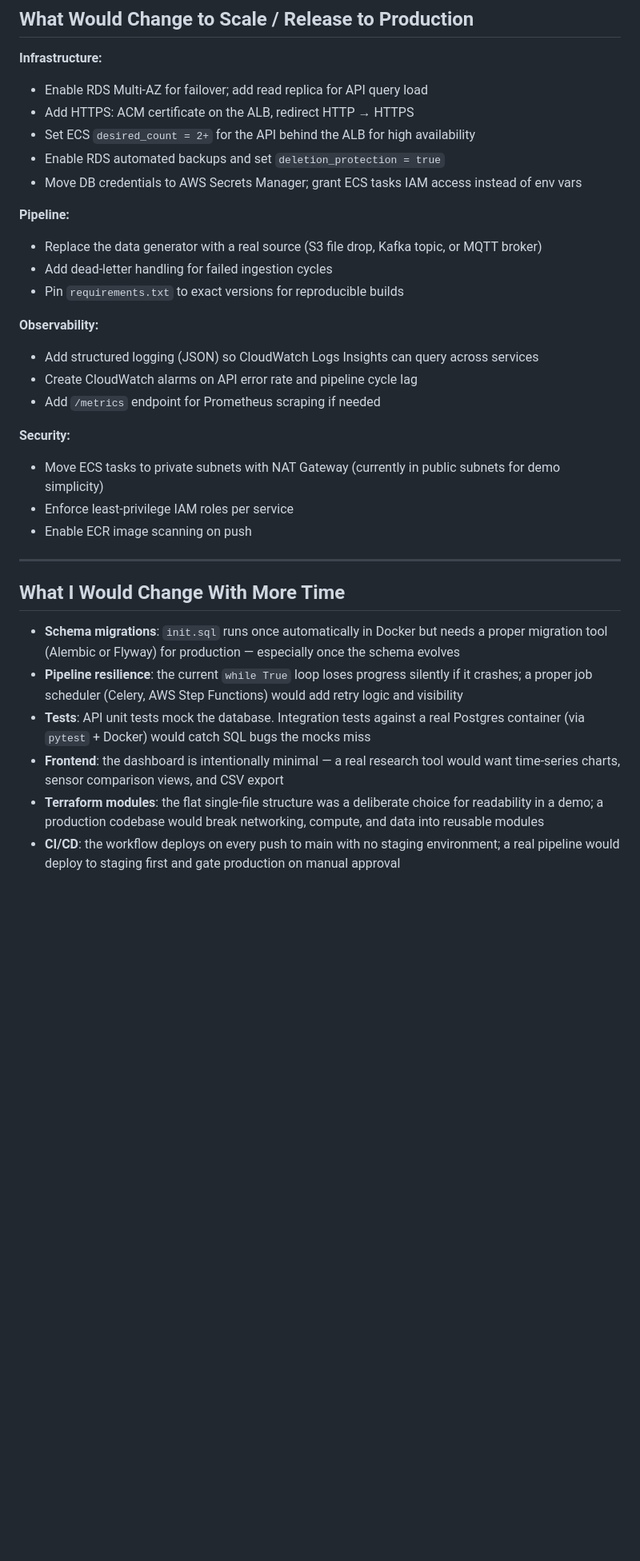
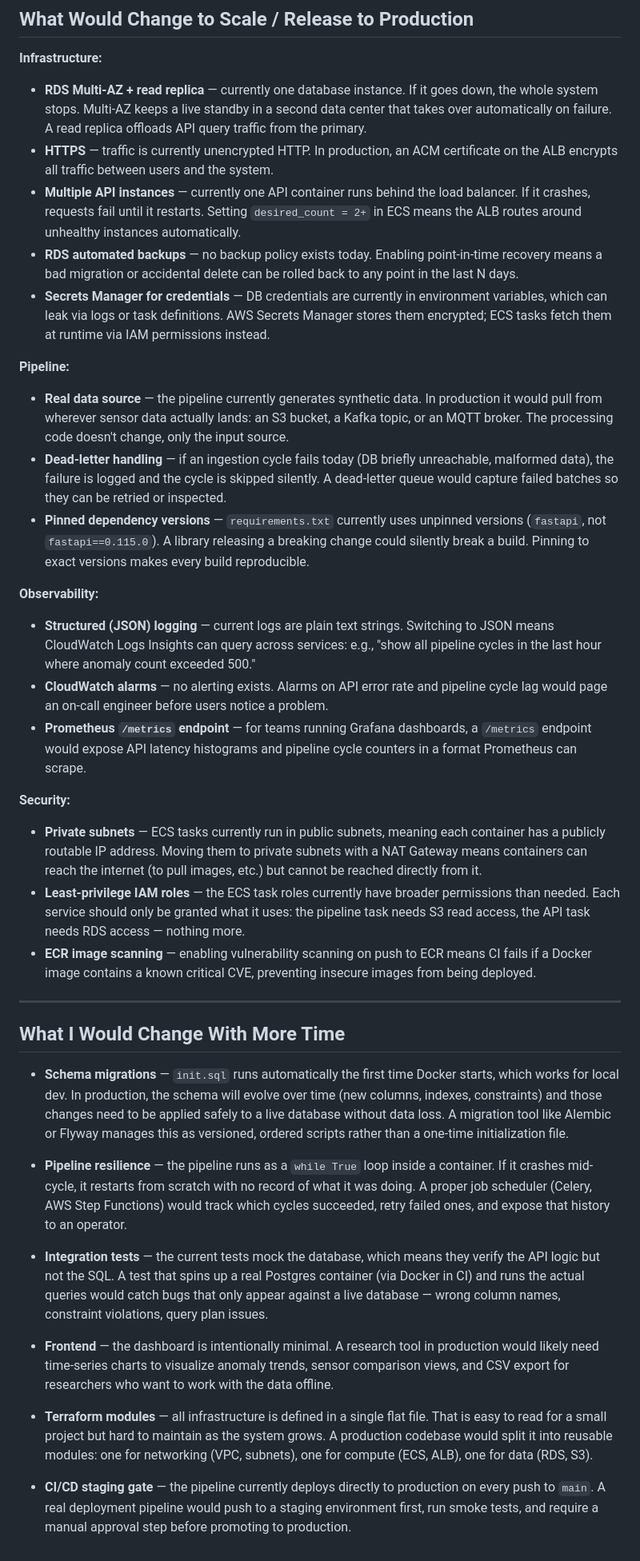
Before and after one commit to tuckerparon/hks_research_infra, a Markdown page: README.md, the part around the change. Shown at 80% size. Rendered like a GitHub page; blank space fills up the shorter version.

Commit message:
Expand production scaling and future work sections with plain-language explanations

```diff
--- a/README.md
+++ b/README.md
@@ -187,37 +187,42 @@ AWS:    ALB --> ECS Fargate (api) --> RDS Postgres <-- ECS Fargate (pipeline)
 
 **Infrastructure:**
 
-- Enable RDS Multi-AZ for failover; add read replica for API query load
-- Add HTTPS: ACM certificate on the ALB, redirect HTTP → HTTPS
-- Set ECS `desired_count = 2+` for the API behind the ALB for high availability
-- Enable RDS automated backups and set `deletion_protection = true`
-- Move DB credentials to AWS Secrets Manager; grant ECS tasks IAM access instead of env vars
+- **RDS Multi-AZ + read replica** — currently one database instance. If it goes down, the whole system stops. Multi-AZ keeps a live standby in a second data center that takes over automatically on failure. A read replica offloads API query traffic from the primary.
+- **HTTPS** — traffic is currently unencrypted HTTP. In production, an ACM certificate on the ALB encrypts all traffic between users and the system.
+- **Multiple API instances** — currently one API container runs behind the load balancer. If it crashes, requests fail until it restarts. Setting `desired_count = 2+` in ECS means the ALB routes around unhealthy instances automatically.
+- **RDS automated backups** — no backup policy exists today. Enabling point-in-time recovery means a bad migration or accidental delete can be rolled back to any point in the last N days.
+- **Secrets Manager for credentials** — DB credentials are currently in environment variables, which can leak via logs or task definitions. AWS Secrets Manager stores them encrypted; ECS tasks fetch them at runtime via IAM permissions instead.
 
 **Pipeline:**
 
-- Replace the data generator with a real source (S3 file drop, Kafka topic, or MQTT broker)
-- Add dead-letter handling for failed ingestion cycles
-- Pin `requirements.txt` to exact versions for reproducible builds
+- **Real data source** — the pipeline currently generates synthetic data. In production it would pull from wherever sensor data actually lands: an S3 bucket, a Kafka topic, or an MQTT broker. The processing code doesn't change, only the input source.
+- **Dead-letter handling** — if an ingestion cycle fails today (DB briefly unreachable, malformed data), the failure is logged and the cycle is skipped silently. A dead-letter queue would capture failed batches so they can be retried or inspected.
+- **Pinned dependency versions** — `requirements.txt` currently uses unpinned versions (`fastapi`, not `fastapi==0.115.0`). A library releasing a breaking change could silently break a build. Pinning to exact versions makes every build reproducible.
 
 **Observability:**
 
-- Add structured logging (JSON) so CloudWatch Logs Insights can query across services
-- Create CloudWatch alarms on API error rate and pipeline cycle lag
-- Add `/metrics` endpoint for Prometheus scraping if needed
+- **Structured (JSON) logging** — current logs are plain text strings. Switching to JSON means CloudWatch Logs Insights can query across services: e.g., "show all pipeline cycles in the last hour where anomaly count exceeded 500."
+- **CloudWatch alarms** — no alerting exists. Alarms on API error rate and pipeline cycle lag would page an on-call engineer before users notice a problem.
+- **Prometheus `/metrics` endpoint** — for teams running Grafana dashboards, a `/metrics` endpoint would expose API latency histograms and pipeline cycle counters in a format Prometheus can scrape.
 
 **Security:**
 
-- Move ECS tasks to private subnets with NAT Gateway (currently in public subnets for demo simplicity)
-- Enforce least-privilege IAM roles per service
-- Enable ECR image scanning on push
+- **Private subnets** — ECS tasks currently run in public subnets, meaning each container has a publicly routable IP address. Moving them to private subnets with a NAT Gateway means containers can reach the internet (to pull images, etc.) but cannot be reached directly from it.
+- **Least-privilege IAM roles** — the ECS task roles currently have broader permissions than needed. Each service should only be granted what it uses: the pipeline task needs S3 read access, the API task needs RDS access — nothing more.
+- **ECR image scanning** — enabling vulnerability scanning on push to ECR means CI fails if a Docker image contains a known critical CVE, preventing insecure images from being deployed.
 
 ---
 
 ## What I Would Change With More Time
 
-- **Schema migrations**: `init.sql` runs once automatically in Docker but needs a proper migration tool (Alembic or Flyway) for production — especially once the schema evolves
-- **Pipeline resilience**: the current `while True` loop loses progress silently if it crashes; a proper job scheduler (Celery, AWS Step Functions) would add retry logic and visibility
-- **Tests**: API unit tests mock the database. Integration tests against a real Postgres container (via `pytest` + Docker) would catch SQL bugs the mocks miss
-- **Frontend**: the dashboard is intentionally minimal — a real research tool would want time-series charts, sensor comparison views, and CSV export
-- **Terraform modules**: the flat single-file structure was a deliberate choice for readability in a demo; a production codebase would break networking, compute, and data into reusable modules
-- **CI/CD**: the workflow deploys on every push to main with no staging environment; a real pipeline would deploy to staging first and gate production on manual approval
+- **Schema migrations** — `init.sql` runs automatically the first time Docker starts, which works for local dev. In production, the schema will evolve over time (new columns, indexes, constraints) and those changes need to be applied safely to a live database without data loss. A migration tool like Alembic or Flyway manages this as versioned, ordered scripts rather than a one-time initialization file.
+
+- **Pipeline resilience** — the pipeline runs as a `while True` loop inside a container. If it crashes mid-cycle, it restarts from scratch with no record of what it was doing. A proper job scheduler (Celery, AWS Step Functions) would track which cycles succeeded, retry failed ones, and expose that history to an operator.
+
+- **Integration tests** — the current tests mock the database, which means they verify the API logic but not the SQL. A test that spins up a real Postgres container (via Docker in CI) and runs the actual queries would catch bugs that only appear against a live database — wrong column names, constraint violations, query plan issues.
+
+- **Frontend** — the dashboard is intentionally minimal. A research tool in production would likely need time-series charts to visualize anomaly trends, sensor comparison views, and CSV export for researchers who want to work with the data offline.
+
+- **Terraform modules** — all infrastructure is defined in a single flat file. That is easy to read for a small project but hard to maintain as the system grows. A production codebase would split it into reusable modules: one for networking (VPC, subnets), one for compute (ECS, ALB), one for data (RDS, S3).
+
+- **CI/CD staging gate** — the pipeline currently deploys directly to production on every push to `main`. A real deployment pipeline would push to a staging environment first, run smoke tests, and require a manual approval step before promoting to production.
```
